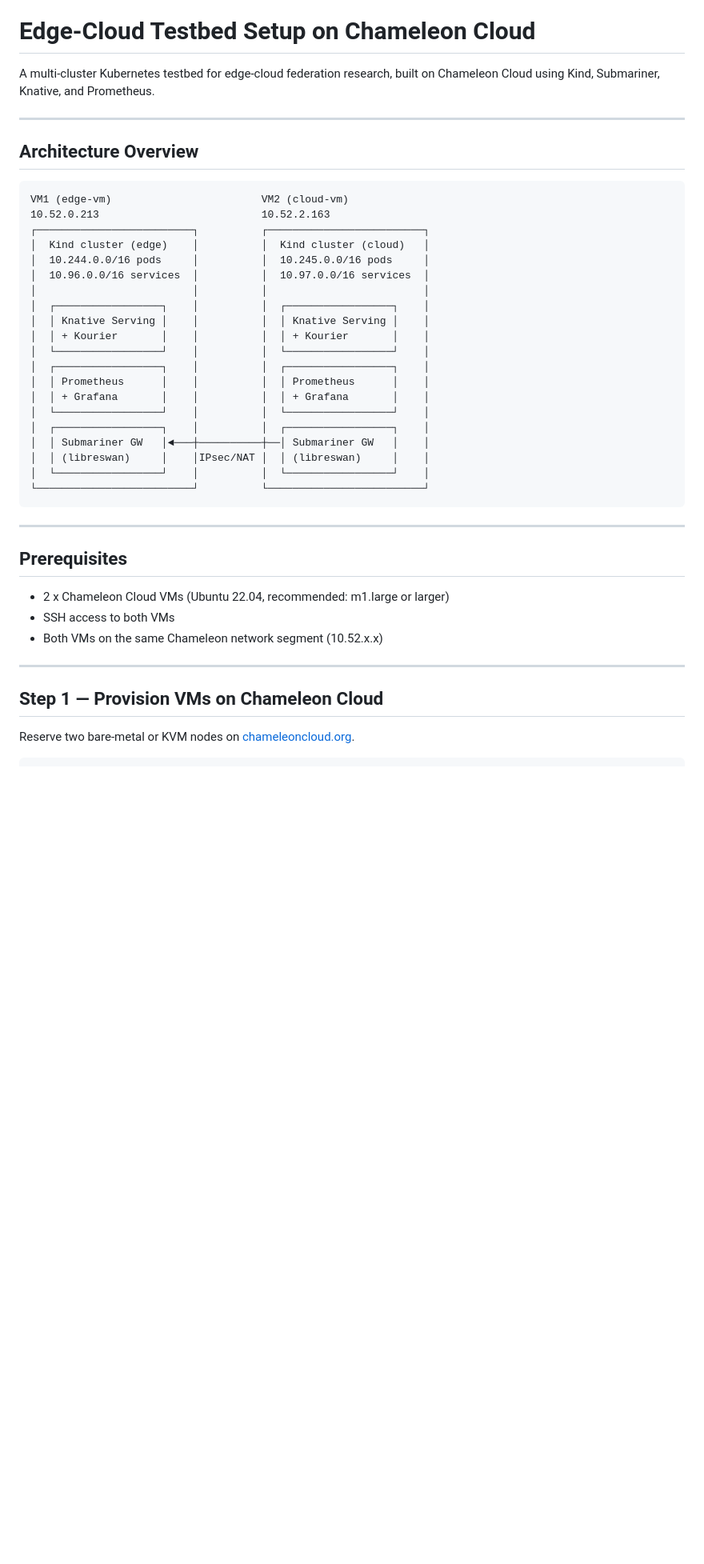
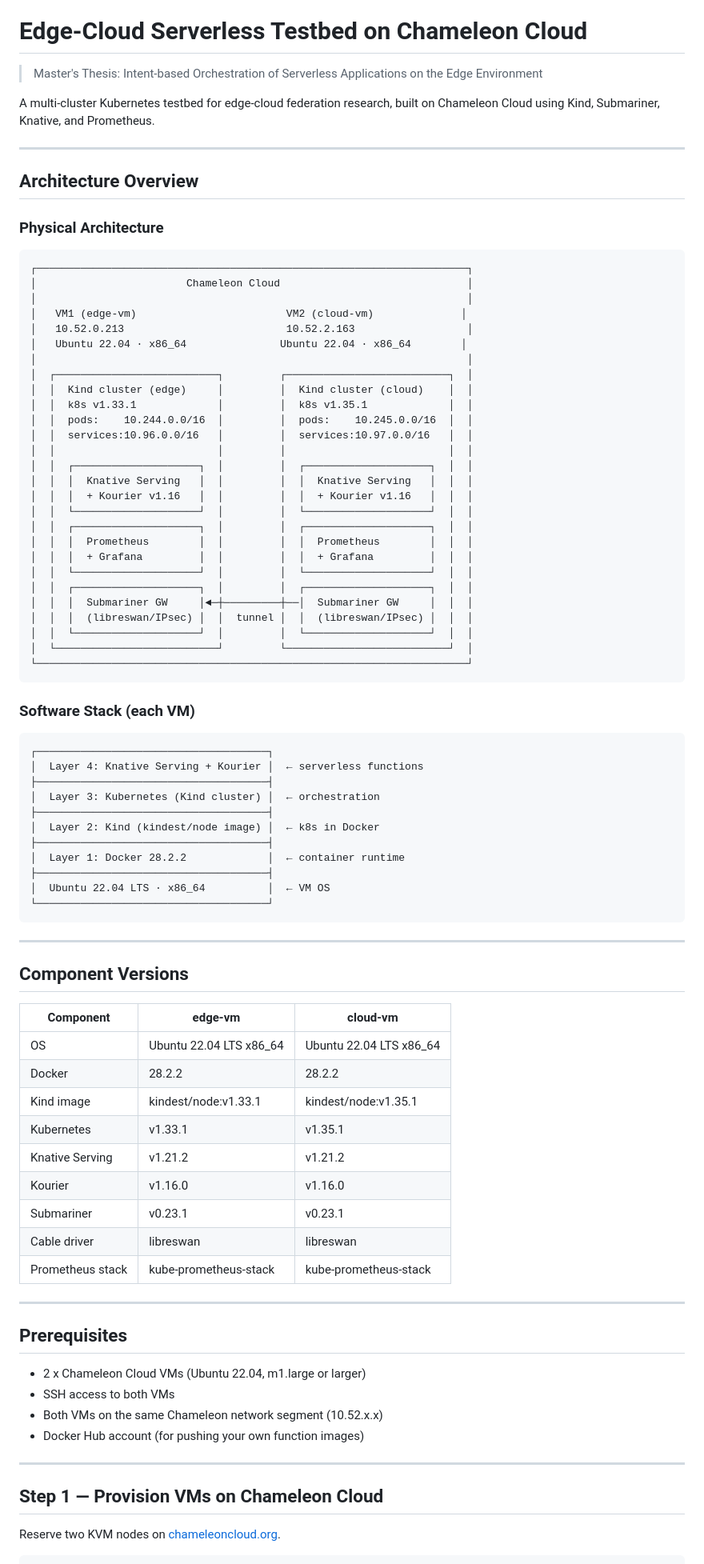
Before and after one commit to ElifToraman/masterThesis, a Markdown page: README.md, the part around one of its changes. Shown at 80% size. Rendered like a GitHub page; blank space fills up the shorter version.

````diff
--- a/README.md
+++ b/README.md
@@ -5,7 +5,9 @@
 - Overleaf Mini-Survey Paper : https://www.overleaf.com/project/694e5cc4b66cecf94dedbf6b
 - Overleaf Paper : https://www.overleaf.com/project/6973a2af12c63cd8bd7f011a
 
-# Edge-Cloud Testbed Setup on Chameleon Cloud
+# Edge-Cloud Serverless Testbed on Chameleon Cloud
+
+> Master's Thesis: Intent-based Orchestration of Serverless Applications on the Edge Environment
 
 A multi-cluster Kubernetes testbed for edge-cloud federation research, built on Chameleon Cloud using Kind, Submariner, Knative, and Prometheus.
 
@@ -13,41 +15,83 @@ A multi-cluster Kubernetes testbed for edge-cloud federation research, built on
 
 ## Architecture Overview
 
+### Physical Architecture
+
 ```
-VM1 (edge-vm)                        VM2 (cloud-vm)
-10.52.0.213                          10.52.2.163
-┌─────────────────────────┐          ┌─────────────────────────┐
-│  Kind cluster (edge)    │          │  Kind cluster (cloud)   │
-│  10.244.0.0/16 pods     │          │  10.245.0.0/16 pods     │
-│  10.96.0.0/16 services  │          │  10.97.0.0/16 services  │
-│                         │          │                         │
-│  ┌─────────────────┐    │          │  ┌─────────────────┐    │
-│  │ Knative Serving │    │          │  │ Knative Serving │    │
-│  │ + Kourier       │    │          │  │ + Kourier       │    │
-│  └─────────────────┘    │          │  └─────────────────┘    │
-│  ┌─────────────────┐    │          │  ┌─────────────────┐    │
-│  │ Prometheus      │    │          │  │ Prometheus      │    │
-│  │ + Grafana       │    │          │  │ + Grafana       │    │
-│  └─────────────────┘    │          │  └─────────────────┘    │
-│  ┌─────────────────┐    │          │  ┌─────────────────┐    │
-│  │ Submariner GW   │◄───┼──────────┼──│ Submariner GW   │    │
-│  │ (libreswan)     │    │IPsec/NAT │  │ (libreswan)     │    │
-│  └─────────────────┘    │          │  └─────────────────┘    │
-└─────────────────────────┘          └─────────────────────────┘
+┌─────────────────────────────────────────────────────────────────────┐
+│                        Chameleon Cloud                              │
+│                                                                     │
+│   VM1 (edge-vm)                        VM2 (cloud-vm)              │
+│   10.52.0.213                          10.52.2.163                  │
+│   Ubuntu 22.04 · x86_64               Ubuntu 22.04 · x86_64        │
+│                                                                     │
+│  ┌──────────────────────────┐         ┌──────────────────────────┐  │
+│  │  Kind cluster (edge)     │         │  Kind cluster (cloud)    │  │
+│  │  k8s v1.33.1             │         │  k8s v1.35.1             │  │
+│  │  pods:    10.244.0.0/16  │         │  pods:    10.245.0.0/16  │  │
+│  │  services:10.96.0.0/16   │         │  services:10.97.0.0/16   │  │
+│  │                          │         │                          │  │
+│  │  ┌────────────────────┐  │         │  ┌────────────────────┐  │  │
+│  │  │  Knative Serving   │  │         │  │  Knative Serving   │  │  │
+│  │  │  + Kourier v1.16   │  │         │  │  + Kourier v1.16   │  │  │
+│  │  └────────────────────┘  │         │  └────────────────────┘  │  │
+│  │  ┌────────────────────┐  │         │  ┌────────────────────┐  │  │
+│  │  │  Prometheus        │  │         │  │  Prometheus        │  │  │
+│  │  │  + Grafana         │  │         │  │  + Grafana         │  │  │
+│  │  └────────────────────┘  │         │  └────────────────────┘  │  │
+│  │  ┌────────────────────┐  │         │  ┌────────────────────┐  │  │
+│  │  │  Submariner GW     │◄─┼─────────┼──│  Submariner GW     │  │  │
+│  │  │  (libreswan/IPsec) │  │  tunnel │  │  (libreswan/IPsec) │  │  │
+│  │  └────────────────────┘  │         │  └────────────────────┘  │  │
+│  └──────────────────────────┘         └──────────────────────────┘  │
+└─────────────────────────────────────────────────────────────────────┘
 ```
+
+### Software Stack (each VM)
+
+```
+┌─────────────────────────────────────┐
+│  Layer 4: Knative Serving + Kourier │  ← serverless functions
+├─────────────────────────────────────┤
+│  Layer 3: Kubernetes (Kind cluster) │  ← orchestration
+├─────────────────────────────────────┤
+│  Layer 2: Kind (kindest/node image) │  ← k8s in Docker
+├─────────────────────────────────────┤
+│  Layer 1: Docker 28.2.2             │  ← container runtime
+├─────────────────────────────────────┤
+│  Ubuntu 22.04 LTS · x86_64          │  ← VM OS
+└─────────────────────────────────────┘
+```
+
+---
+
+## Component Versions
+
+| Component | edge-vm | cloud-vm |
+|-----------|---------|----------|
+| OS | Ubuntu 22.04 LTS x86_64 | Ubuntu 22.04 LTS x86_64 |
+| Docker | 28.2.2 | 28.2.2 |
+| Kind image | kindest/node:v1.33.1 | kindest/node:v1.35.1 |
+| Kubernetes | v1.33.1 | v1.35.1 |
+| Knative Serving | v1.21.2 | v1.21.2 |
+| Kourier | v1.16.0 | v1.16.0 |
+| Submariner | v0.23.1 | v0.23.1 |
+| Cable driver | libreswan | libreswan |
+| Prometheus stack | kube-prometheus-stack | kube-prometheus-stack |
 
 ---
 
 ## Prerequisites
 
-- 2 x Chameleon Cloud VMs (Ubuntu 22.04, recommended: m1.large or larger)
+- 2 x Chameleon Cloud VMs (Ubuntu 22.04, m1.large or larger)
 - SSH access to both VMs
 - Both VMs on the same Chameleon network segment (10.52.x.x)
+- Docker Hub account (for pushing your own function images)
 
 ---
 
 ## Step 1 — Provision VMs on Chameleon Cloud
 
-Reserve two bare-metal or KVM nodes on [chameleoncloud.org](https://chameleoncloud.org).
+Reserve two KVM nodes on [chameleoncloud.org](https://chameleoncloud.org).
 
 ```bash
````
Also changed, not shown: other parts of README.md (+177 -137 lines).
